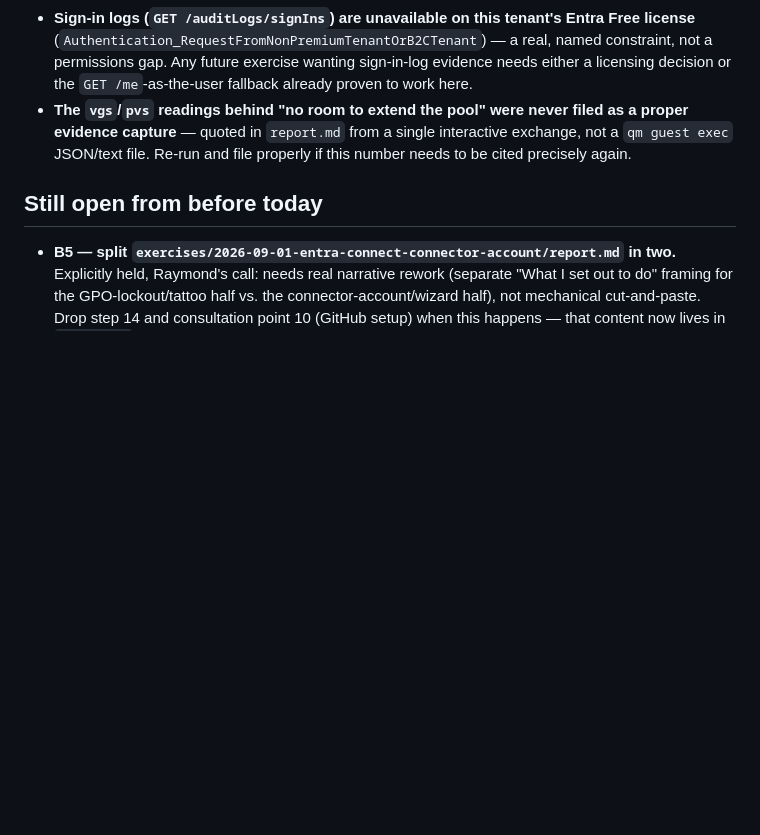
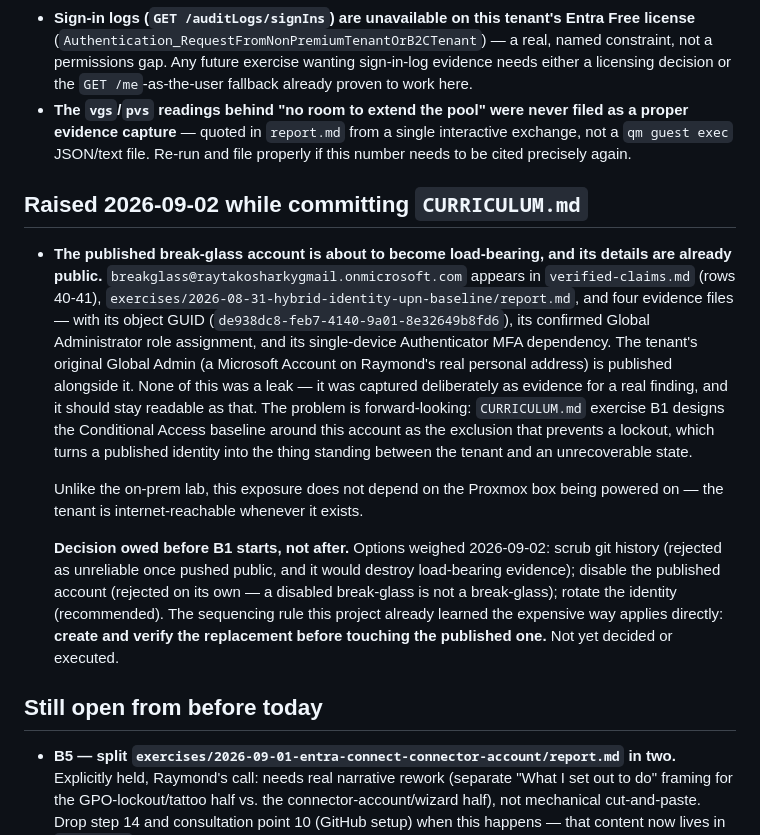
Before and after one commit to raymond0mir/district.local, a Markdown page: CARRYOVER.md, the part around the change. Rendered like a GitHub page; blank space fills up the shorter version.

Commit message:
Flag the published break-glass account before B1 makes it load-bearing
The break-glass account's UPN, object GUID, Global Admin assignment, and
single-device MFA dependency are already public in verified-claims.md, the
hybrid-identity-upn-baseline report, and four evidence files. That was a
deliberate capture for a real finding, not a leak, and it should stay readable.

The forward-looking problem: CURRICULUM.md exercise B1 designs the Conditional
Access baseline around this account as the exclusion preventing a lockout.
Unlike the on-prem lab, the tenant is reachable whether or not the Proxmox host
is powered on.

Recorded as owed before B1 starts, with the options already weighed and the
sequencing rule from sysadmin's admin path stated explicitly: verify the
replacement before touching the published one.

Co-Authored-By: Claude Opus 5 <noreply@anthropic.com>

```diff
--- a/CARRYOVER.md
+++ b/CARRYOVER.md
@@ -45,6 +45,30 @@ Still open from today:
   `qm guest exec` JSON/text file. Re-run and file properly if this number needs to be cited
   precisely again.
 
+## Raised 2026-09-02 while committing `CURRICULUM.md`
+
+- **The published break-glass account is about to become load-bearing, and its details are
+  already public.** `breakglass@raytakosharkygmail.onmicrosoft.com` appears in `verified-claims.md`
+  (rows 40-41), `exercises/2026-08-31-hybrid-identity-upn-baseline/report.md`, and four evidence
+  files — with its object GUID (`de938dc8-feb7-4140-9a01-8e32649b8fd6`), its confirmed Global
+  Administrator role assignment, and its single-device Authenticator MFA dependency. The tenant's
+  original Global Admin (a Microsoft Account on Raymond's real personal address) is published
+  alongside it. None of this was a leak — it was captured deliberately as evidence for a real
+  finding, and it should stay readable as that. The problem is forward-looking: `CURRICULUM.md`
+  exercise B1 designs the Conditional Access baseline around this account as the exclusion that
+  prevents a lockout, which turns a published identity into the thing standing between the tenant
+  and an unrecoverable state.
+
+  Unlike the on-prem lab, this exposure does not depend on the Proxmox box being powered on — the
+  tenant is internet-reachable whenever it exists.
+
+  **Decision owed before B1 starts, not after.** Options weighed 2026-09-02: scrub git history
+  (rejected as unreliable once pushed public, and it would destroy load-bearing evidence);
+  disable the published account (rejected on its own — a disabled break-glass is not a
+  break-glass); rotate the identity (recommended). The sequencing rule this project already
+  learned the expensive way applies directly: **create and verify the replacement before touching
+  the published one.** Not yet decided or executed.
+
 ## Still open from before today
 
 - **B5 — split `exercises/2026-09-01-entra-connect-connector-account/report.md` in two.**
```
